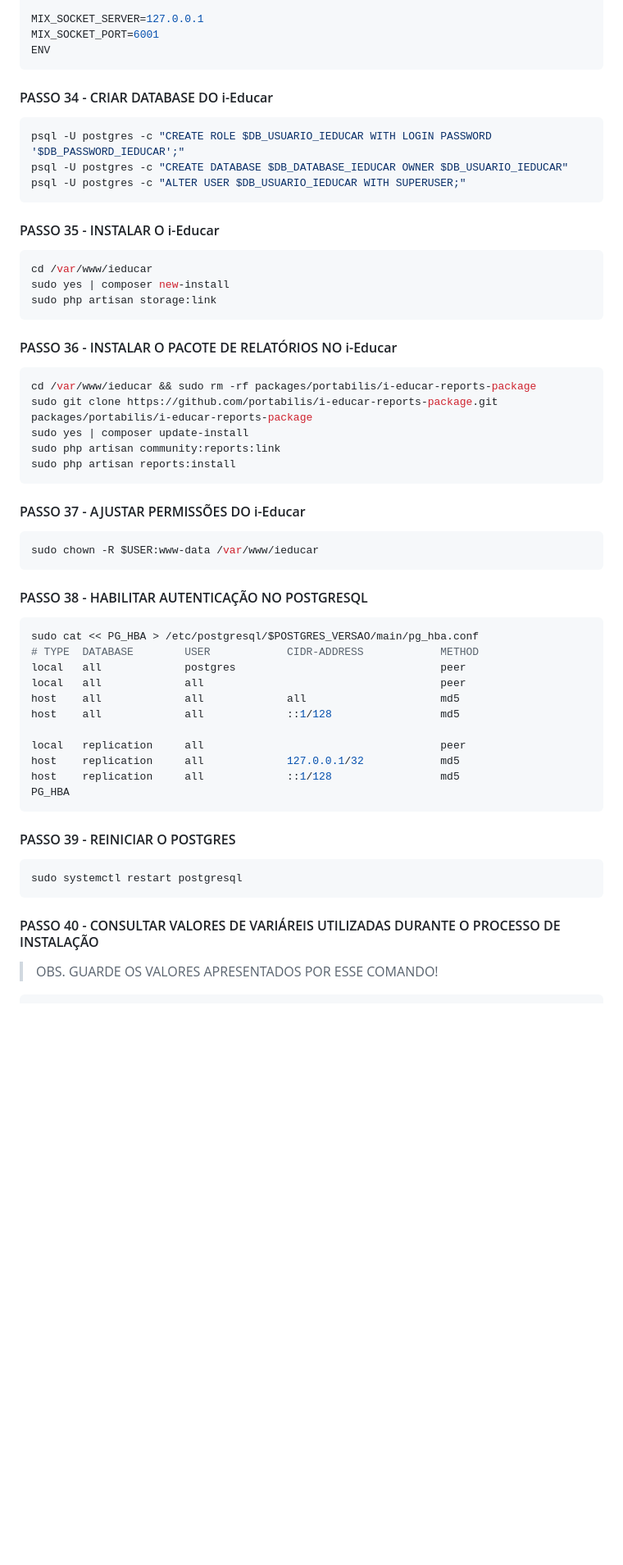
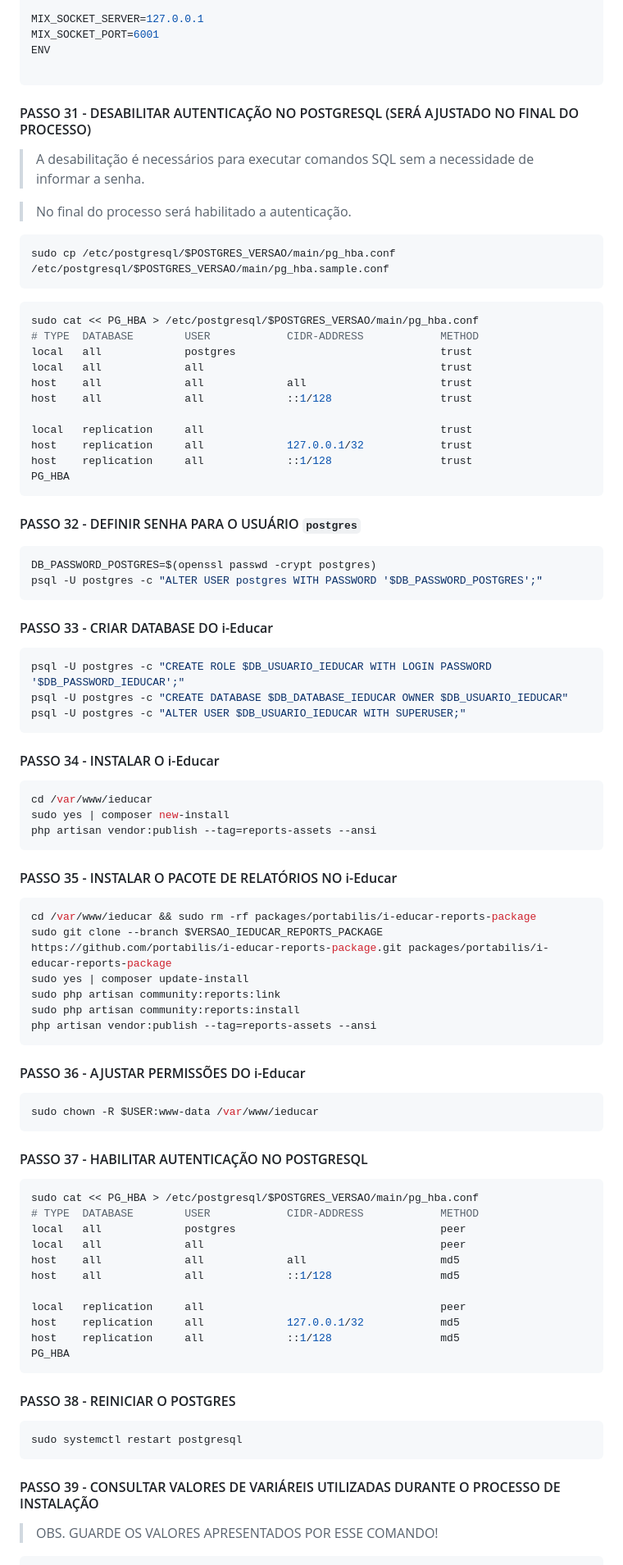
Before and after one commit to portabilis/i-educar-website, a Markdown page: docs/infra-dev-manual-instalacao-all-in-one-ieducar-postgresql-desenvolvimento.md, the part around the change printed below. Shown: that part at 82% size. GitHub-like rendering; blank space fills up the shorter version.

````diff
--- a/docs/infra-dev-manual-instalacao-all-in-one-ieducar-postgresql-desenvolvimento.md
+++ b/docs/infra-dev-manual-instalacao-all-in-one-ieducar-postgresql-desenvolvimento.md
@@ -435,37 +429,67 @@ AWS_BUCKET=
 MIX_SOCKET_SERVER=127.0.0.1
 MIX_SOCKET_PORT=6001
 ENV
+
+```
+#### PASSO 31 - DESABILITAR AUTENTICAÇÃO NO POSTGRESQL (SERÁ AJUSTADO NO FINAL DO PROCESSO)
+> A desabilitação é necessários para executar comandos SQL sem a necessidade de informar a senha.
+
+> No final do processo será habilitado a autenticação.
+
+```sh
+sudo cp /etc/postgresql/$POSTGRES_VERSAO/main/pg_hba.conf /etc/postgresql/$POSTGRES_VERSAO/main/pg_hba.sample.conf
 ```
 
-#### PASSO 34 - CRIAR DATABASE DO i-Educar
+```sh
+sudo cat << PG_HBA > /etc/postgresql/$POSTGRES_VERSAO/main/pg_hba.conf
+# TYPE  DATABASE        USER            CIDR-ADDRESS            METHOD
+local   all             postgres                                trust
+local   all             all                                     trust
+host    all             all             all                     trust
+host    all             all             ::1/128                 trust
+
+local   replication     all                                     trust
+host    replication     all             127.0.0.1/32            trust
+host    replication     all             ::1/128                 trust
+PG_HBA
+```
+
+#### PASSO 32 - DEFINIR SENHA PARA O USUÁRIO `postgres`
+```sh
+DB_PASSWORD_POSTGRES=$(openssl passwd -crypt postgres)
+psql -U postgres -c "ALTER USER postgres WITH PASSWORD '$DB_PASSWORD_POSTGRES';"
+```
+
+#### PASSO 33 - CRIAR DATABASE DO i-Educar
 ```sh
 psql -U postgres -c "CREATE ROLE $DB_USUARIO_IEDUCAR WITH LOGIN PASSWORD '$DB_PASSWORD_IEDUCAR';"
 psql -U postgres -c "CREATE DATABASE $DB_DATABASE_IEDUCAR OWNER $DB_USUARIO_IEDUCAR"
 psql -U postgres -c "ALTER USER $DB_USUARIO_IEDUCAR WITH SUPERUSER;"
 ```
 
-#### PASSO 35 - INSTALAR O i-Educar
+#### PASSO 34 - INSTALAR O i-Educar
 ```sh
 cd /var/www/ieducar
 sudo yes | composer new-install
-sudo php artisan storage:link
+php artisan vendor:publish --tag=reports-assets --ansi
 ```
 
-#### PASSO 36 - INSTALAR O PACOTE DE RELATÓRIOS NO i-Educar
+#### PASSO 35 - INSTALAR O PACOTE DE RELATÓRIOS NO i-Educar
 ```sh
 cd /var/www/ieducar && sudo rm -rf packages/portabilis/i-educar-reports-package
-sudo git clone https://github.com/portabilis/i-educar-reports-package.git packages/portabilis/i-educar-reports-package
+sudo git clone --branch $VERSAO_IEDUCAR_REPORTS_PACKAGE https://github.com/portabilis/i-educar-reports-package.git packages/portabilis/i-educar-reports-package
 sudo yes | composer update-install
 sudo php artisan community:reports:link
-sudo php artisan reports:install
+sudo php artisan community:reports:install
+php artisan vendor:publish --tag=reports-assets --ansi
 ```
 
-#### PASSO 37 - AJUSTAR PERMISSÕES DO i-Educar
+#### PASSO 36 - AJUSTAR PERMISSÕES DO i-Educar
 ```sh
 sudo chown -R $USER:www-data /var/www/ieducar
 ```
 
-#### PASSO 38 - HABILITAR AUTENTICAÇÃO NO POSTGRESQL
+#### PASSO 37 - HABILITAR AUTENTICAÇÃO NO POSTGRESQL
 ```sh
 sudo cat << PG_HBA > /etc/postgresql/$POSTGRES_VERSAO/main/pg_hba.conf
 # TYPE  DATABASE        USER            CIDR-ADDRESS            METHOD
@@ -480,12 +504,12 @@ host    replication     all             ::1/128                 md5
 PG_HBA
 ```
 
-#### PASSO 39 - REINICIAR O POSTGRES
+#### PASSO 38 - REINICIAR O POSTGRES
 ``` sh
 sudo systemctl restart postgresql
 ```
 
-#### PASSO 40 - CONSULTAR VALORES DE VARIÁREIS UTILIZADAS DURANTE O PROCESSO DE INSTALAÇÃO
+#### PASSO 39 - CONSULTAR VALORES DE VARIÁREIS UTILIZADAS DURANTE O PROCESSO DE INSTALAÇÃO
 
 > OBS. GUARDE OS VALORES APRESENTADOS POR ESSE COMANDO!
 
````
Also changed, not shown: other parts of docs/infra-dev-manual-instalacao-all-in-one-ieducar-postgresql-desenvolvimento.md (+121 -127 lines).
